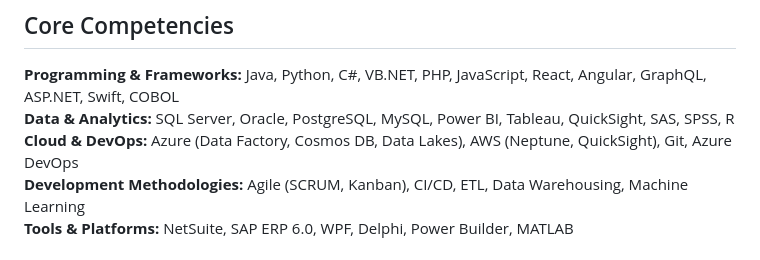
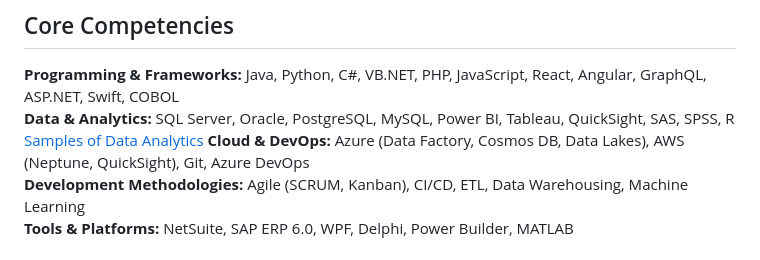
Before and after one commit to agespinoza/agespinoza.github.io, a Markdown page: README.md, the part around one of its changes. Rendered like a GitHub page.

Commit message:
Update README to include Data Analytics samples link
Added a link to samples of Data Analytics in the competencies section.

```diff
--- a/README.md
+++ b/README.md
@@ -12,7 +12,7 @@ Software Engineer with 20+ years of experience delivering scalable, high-impact
 ## Core Competencies
 
 **Programming & Frameworks:** Java, Python, C#, VB.NET, PHP, JavaScript, React, Angular, GraphQL, ASP.NET, Swift, COBOL
-**Data & Analytics:** SQL Server, Oracle, PostgreSQL, MySQL, Power BI, Tableau, QuickSight, SAS, SPSS, R
+**Data & Analytics:** SQL Server, Oracle, PostgreSQL, MySQL, Power BI, Tableau, QuickSight, SAS, SPSS, R  [Samples of Data Analytics](https://github.com/agespinoza/Data-Analytics)
 **Cloud & DevOps:** Azure (Data Factory, Cosmos DB, Data Lakes), AWS (Neptune, QuickSight), Git, Azure DevOps
 **Development Methodologies:** Agile (SCRUM, Kanban), CI/CD, ETL, Data Warehousing, Machine Learning
 **Tools & Platforms:** NetSuite, SAP ERP 6.0, WPF, Delphi, Power Builder, MATLAB
```
Also changed, not shown: other parts of README.md (+2 -0 lines).
